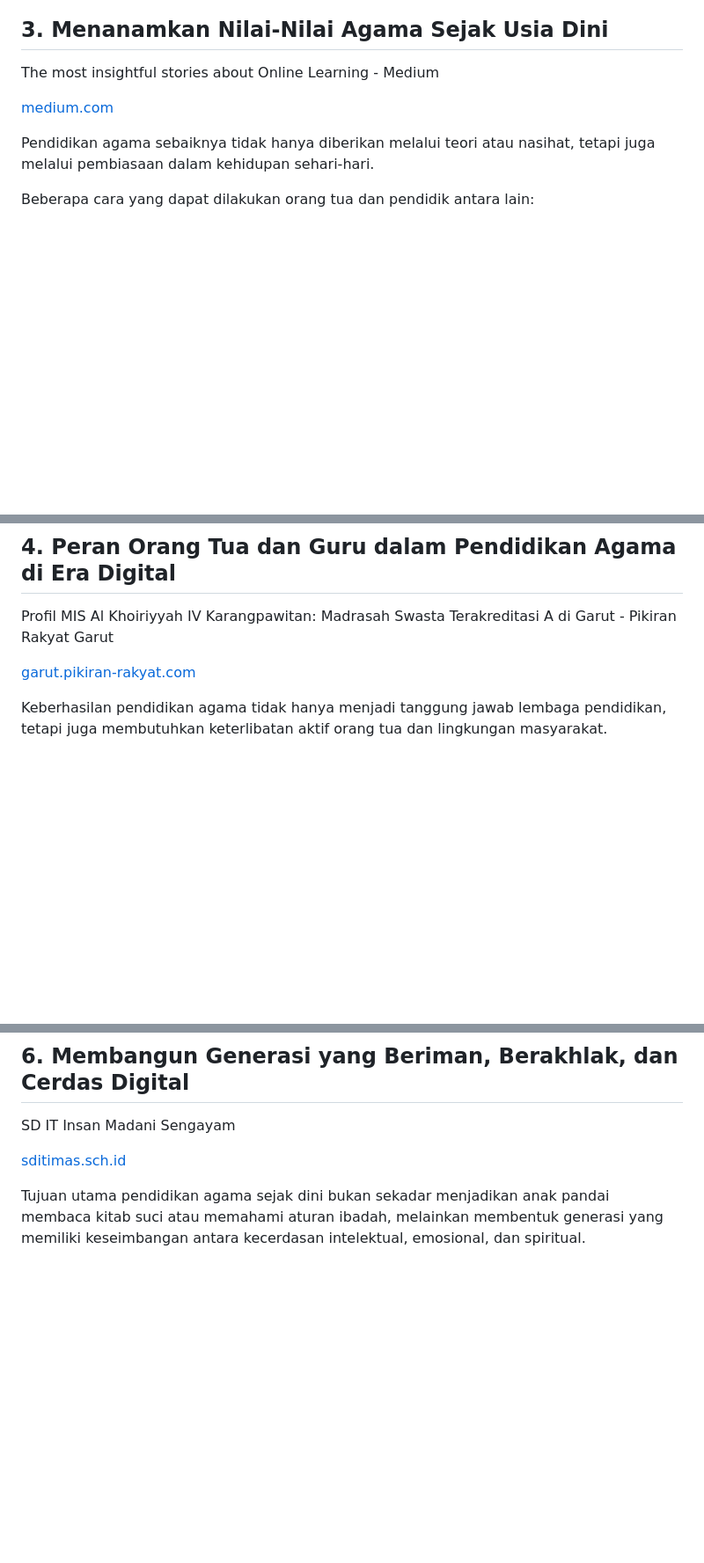
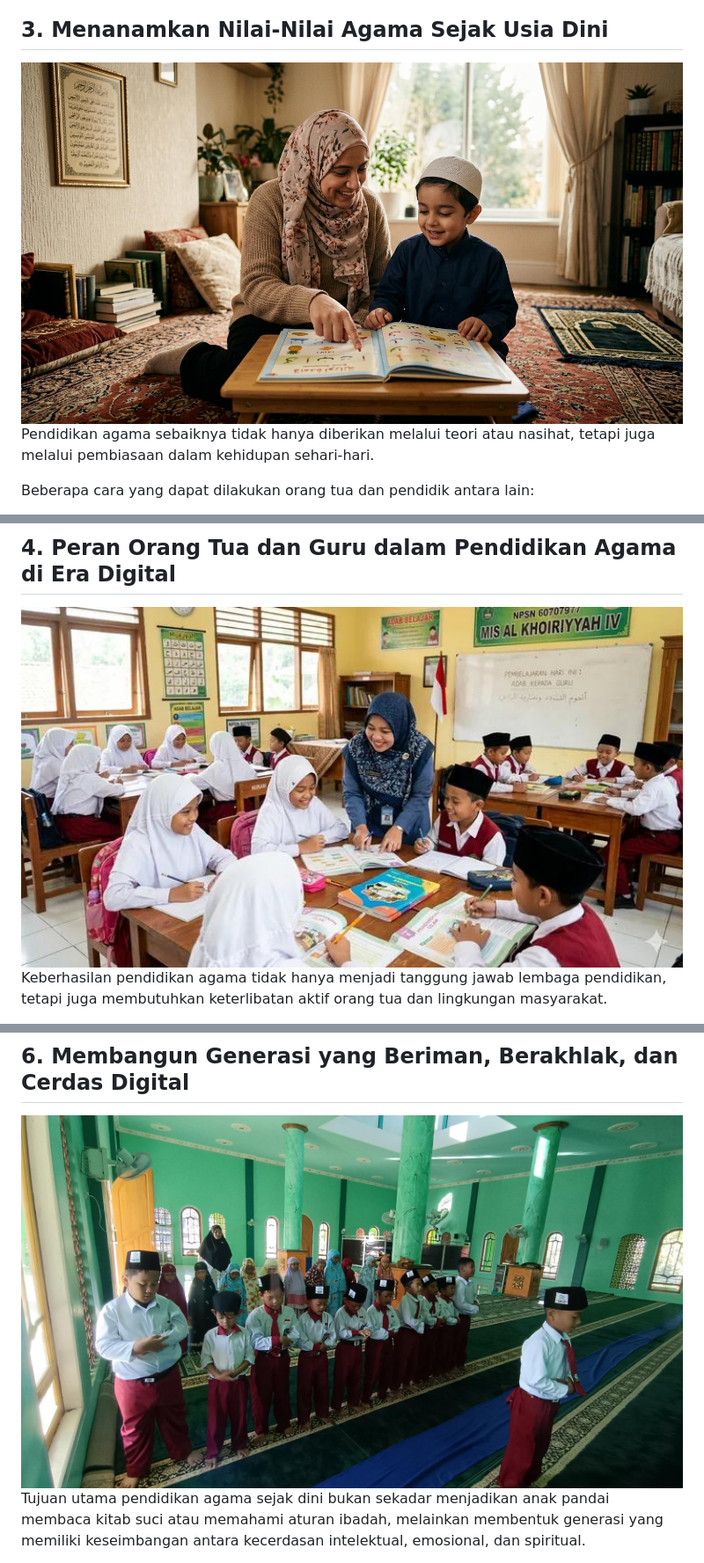
Before and after one commit to enceprahmatpurnama-tech/jakasembung-website, a Markdown page: articles/pentingnya-pendidikan-agama-sejak-dini.md, 3 parts joined by grey strips. Shown at 88% size. GitHub-like rendering; blank space fills up the shorter version.

```diff
--- a/articles/pentingnya-pendidikan-agama-sejak-dini.md
+++ b/articles/pentingnya-pendidikan-agama-sejak-dini.md
@@ -42,9 +44,7 @@ Oleh karena itu, pendidikan agama sangat diperlukan sebagai pedoman agar anak ma
 
 ## 3. Menanamkan Nilai-Nilai Agama Sejak Usia Dini
 
-The most insightful stories about Online Learning - Medium
-
-[medium.com](<https://medium.com/tag/online-learning/archive?utm_source=chatgpt.com>)
+<img src="/images/Penanaman%20Nilai%20Agama.jpeg" alt="Gambar 1" width="900" style="display: block; margin: 0 auto;">
 
 Pendidikan agama sebaiknya tidak hanya diberikan melalui teori atau nasihat, tetapi juga melalui pembiasaan dalam kehidupan sehari-hari.
 
@@ -60,9 +60,7 @@ Pembiasaan yang dilakukan secara konsisten akan membantu nilai-nilai agama tumbu
 
 ## 4. Peran Orang Tua dan Guru dalam Pendidikan Agama di Era Digital
 
-Profil MIS Al Khoiriyyah IV Karangpawitan: Madrasah Swasta Terakreditasi A di Garut - Pikiran Rakyat Garut
-
-[garut.pikiran-rakyat.com](<https://garut.pikiran-rakyat.com/pendidikan/pr-5210193746/profil-mis-al-khoiriyyah-iv-karangpawitan-madrasah-swasta-terakreditasi-a-di-garut?utm_source=chatgpt.com>)
+<img src="/images/Peran%20Orang%20tua.jpeg" alt="Gambar 1" width="900" style="display: block; margin: 0 auto;">
 
 Keberhasilan pendidikan agama tidak hanya menjadi tanggung jawab lembaga pendidikan, tetapi juga membutuhkan keterlibatan aktif orang tua dan lingkungan masyarakat.
 
@@ -92,9 +88,7 @@ Dengan demikian, anak tidak hanya menjadi pengguna teknologi, tetapi juga mampu
 
 ## 6. Membangun Generasi yang Beriman, Berakhlak, dan Cerdas Digital
 
-SD IT Insan Madani Sengayam
-
-[sditimas.sch.id](<https://sditimas.sch.id/?utm_source=chatgpt.com>)
+<img src="/images/Membangun%20Generasi.jpeg" alt="Gambar 1" width="900" style="display: block; margin: 0 auto;">
 
 Tujuan utama pendidikan agama sejak dini bukan sekadar menjadikan anak pandai membaca kitab suci atau memahami aturan ibadah, melainkan membentuk generasi yang memiliki keseimbangan antara kecerdasan intelektual, emosional, dan spiritual.
 
```
Also changed, not shown: other parts of articles/pentingnya-pendidikan-agama-sejak-dini.md (+6 -6 lines).
